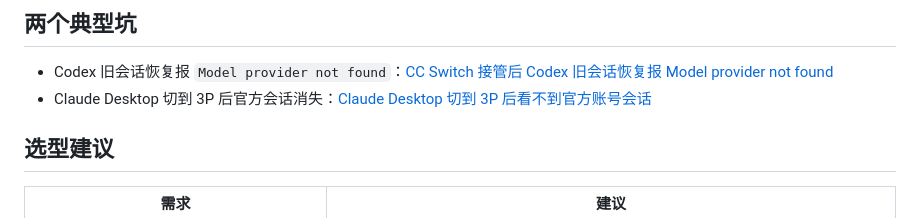
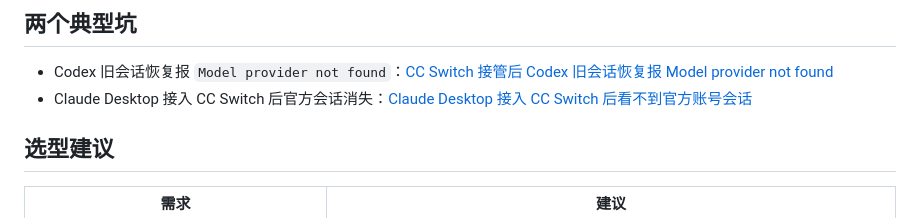
Before and after one commit to jichuangwei/wiki-hub, a Markdown page: content/practices/multi-account-codex-claude-session-sharing.md, the part around the change. Drawn GitHub-style.

```diff
--- a/content/practices/multi-account-codex-claude-session-sharing.md
+++ b/content/practices/multi-account-codex-claude-session-sharing.md
@@ -82,7 +82,7 @@ summary: Codex 与 Claude Code CLI 的本地会话可以跨账号、跨 provider
 ## 两个典型坑
 
 - Codex 旧会话恢复报 `Model provider not found`：[CC Switch 接管后 Codex 旧会话恢复报 Model provider not found](/notes/codex-cc-switch-model-provider-missing/)
-- Claude Desktop 切到 3P 后官方会话消失：[Claude Desktop 切到 3P 后看不到官方账号会话](/notes/claude-desktop-3p-official-sessions-missing/)
+- Claude Desktop 接入 CC Switch 后官方会话消失：[Claude Desktop 接入 CC Switch 后看不到官方账号会话](/notes/claude-desktop-3p-official-sessions-missing/)
 
 ## 选型建议
 
```
Also changed, not shown: content/notes/claude-desktop-3p-official-sessions-missing.md (+2 -2 lines).
